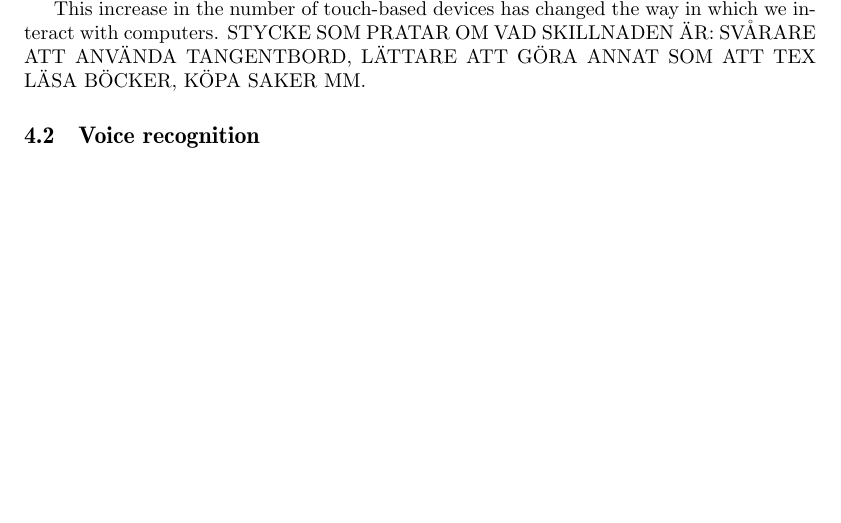
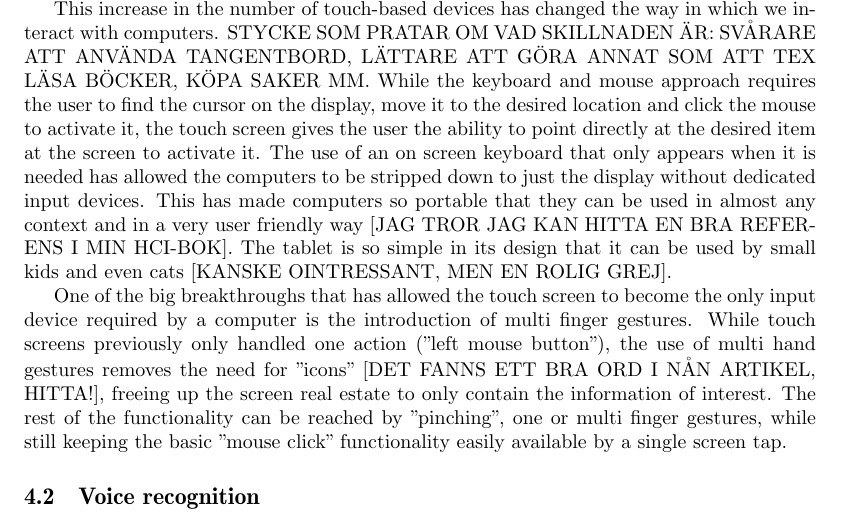
Before and after one commit to sharyari/uppsats, a LaTeX paper (rapport/rapport.tex, which reads rapport/current.tex): part of page 5 of 8, cut so that both start at the same text, the shorter picture padded with empty space. Compiled offline with pdfLaTeX.

Commit message:
Wrote some about touch screens.

```diff
--- a/rapport/current.tex
+++ b/rapport/current.tex
@@ -19,9 +19,10 @@ The initial uses of touchscreens were point-to-select systems used in for exampl
 Smartphones have seen much development since the release of Simon, and today (2013) it is estimated that more than a billion people use smartphones\cite{billion1}\cite{billion2}. [KORT STYCKE MED REFERENS SOM SÄGER ATT DET ÄR PGA ANDROID OCH IOS].
 
 This increase in the number of touch-based devices has changed the way in which we interact with computers. STYCKE SOM PRATAR OM VAD SKILLNADEN ÄR: SVÅRARE ATT ANVÄNDA TANGENTBORD, LÄTTARE ATT GÖRA ANNAT SOM ATT TEX LÄSA BÖCKER, KÖPA SAKER MM.
+While the keyboard and mouse approach requires the user to find the cursor on the display, move it to the desired location and click the mouse to activate it, the touch screen gives the user the ability to point directly at the desired item at the screen to activate it. The use of an on screen keyboard that only appears when it is needed has allowed the computers to be stripped down to just the display without dedicated input devices. This has made computers so portable that they can be used in almost any context and in a very user friendly way [JAG TROR JAG KAN HITTA EN BRA REFERENS I MIN HCI-BOK]. The tablet is so simple in its design that it can be used by small kids and even cats [KANSKE OINTRESSANT, MEN EN ROLIG GREJ].
 
 %Multitouch. Vad är det, och varför?
-
+One of the big breakthroughs that has allowed the touch screen to become the only input device required by a computer is the introduction of multi finger gestures. While touch screens previously only handled one action ("left mouse button"), the use of multi hand gestures removes the need for "icons" [DET FANNS ETT BRA ORD I NÅN ARTIKEL, HITTA!], freeing up the screen real estate to only contain the information of interest. The rest of the functionality can be reached by "pinching", one or multi finger gestures, while still keeping the basic "mouse click" functionality easily available by a single screen tap.
 
 \subsection{Voice recognition}
 
```
